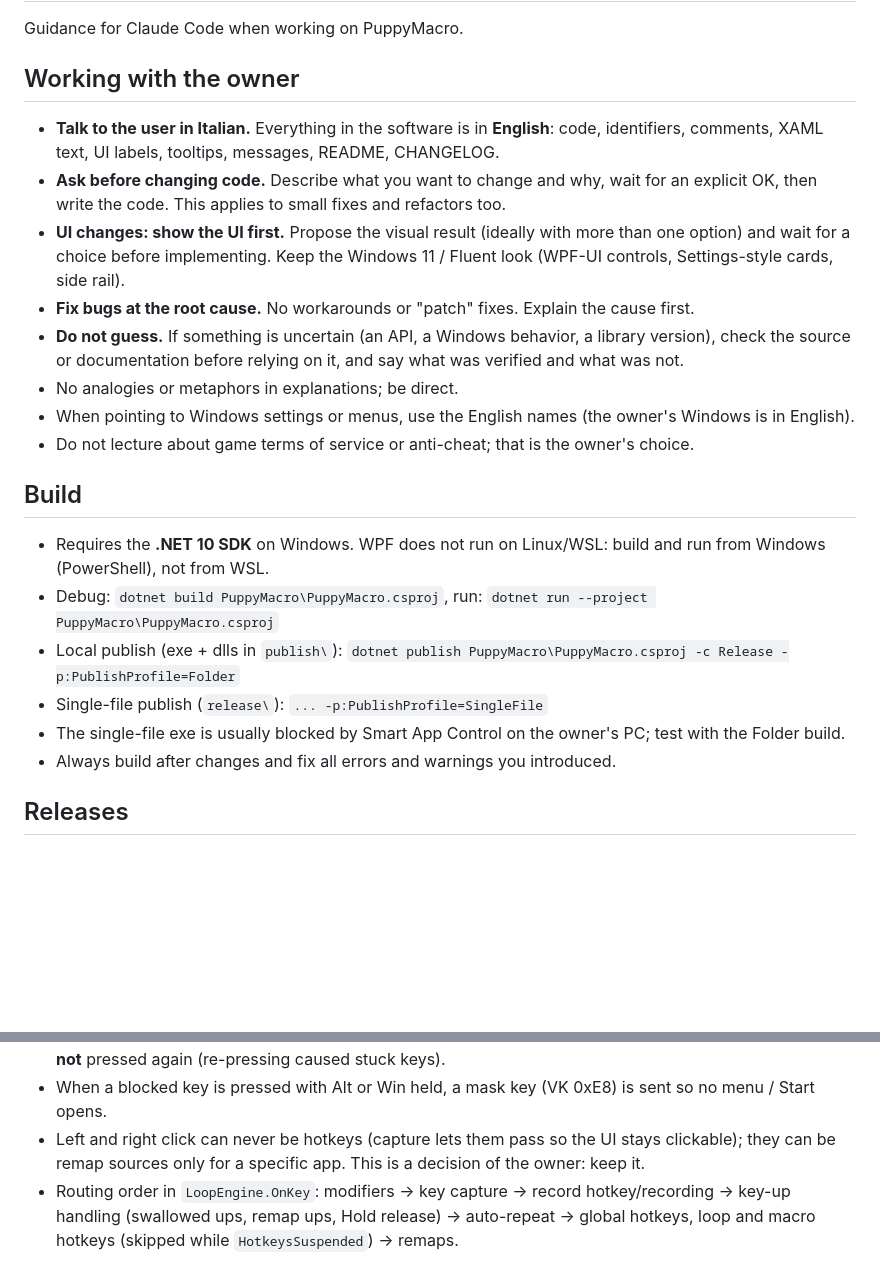
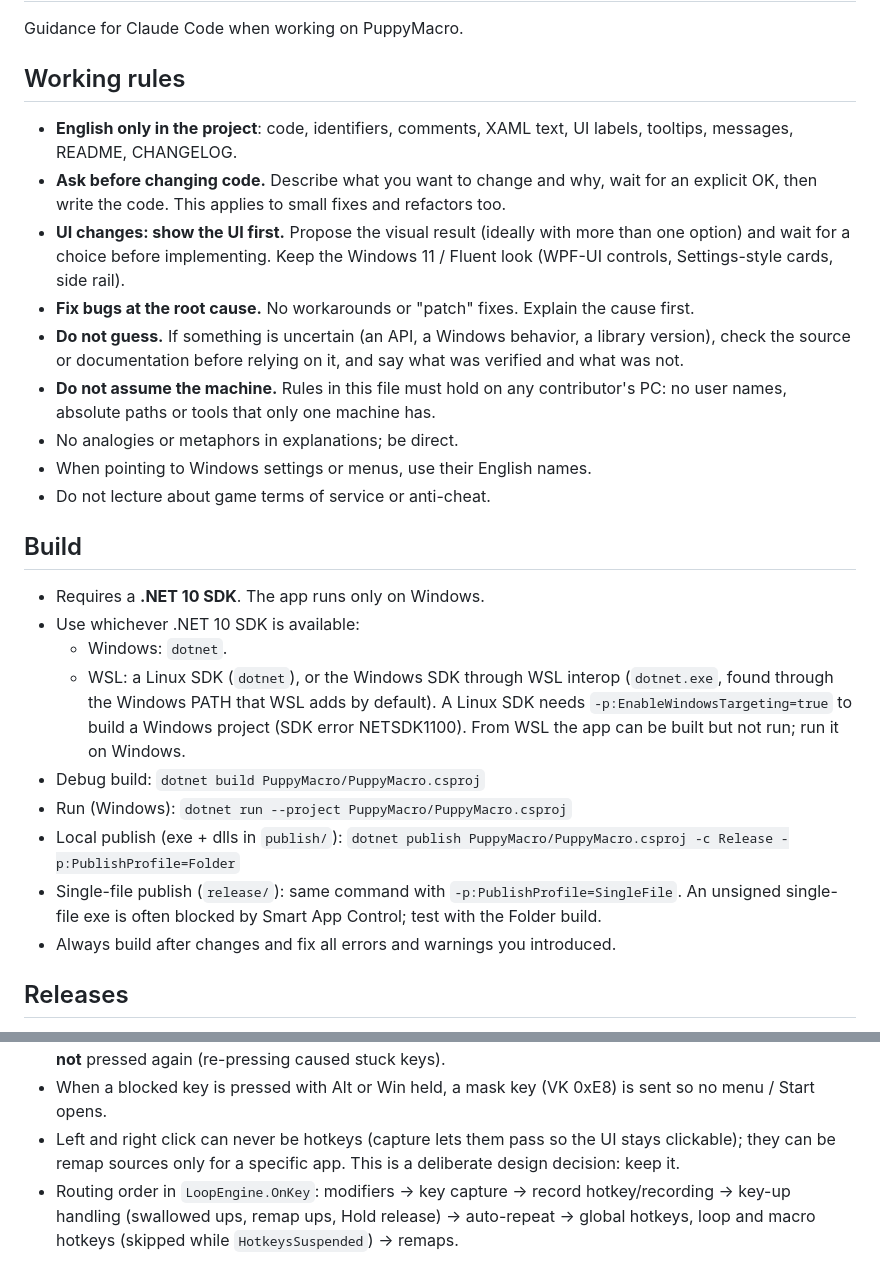
Before and after one commit to giuvincenzi/puppymacro, a Markdown page: CLAUDE.md, 2 parts joined by grey strips. Rendered like a GitHub page; blank space fills up the shorter version.

Commit message:
Update CLAUDE.md for a public repository
Build rules no longer assume one machine: any .NET 10 SDK works, including
a Linux SDK in WSL or the Windows SDK through WSL interop. Working rules no
longer refer to the owner's PC.

Co-Authored-By: Claude Opus 5.5 <noreply@anthropic.com>
Claude-Session: https://claude.ai/code/session_0139wSMeYGyPaiveAyPqRnht

```diff
--- a/CLAUDE.md
+++ b/CLAUDE.md
@@ -2,10 +2,10 @@
 
 Guidance for Claude Code when working on PuppyMacro.
 
-## Working with the owner
+## Working rules
 
-- **Talk to the user in Italian.** Everything in the software is in **English**: code,
-  identifiers, comments, XAML text, UI labels, tooltips, messages, README, CHANGELOG.
+- **English only in the project**: code, identifiers, comments, XAML text, UI labels,
+  tooltips, messages, README, CHANGELOG.
 - **Ask before changing code.** Describe what you want to change and why, wait for an
   explicit OK, then write the code. This applies to small fixes and refactors too.
 - **UI changes: show the UI first.** Propose the visual result (ideally with more than one
@@ -15,20 +15,28 @@ Guidance for Claude Code when working on PuppyMacro.
 - **Do not guess.** If something is uncertain (an API, a Windows behavior, a library
   version), check the source or documentation before relying on it, and say what was
   verified and what was not.
+- **Do not assume the machine.** Rules in this file must hold on any contributor's PC:
+  no user names, absolute paths or tools that only one machine has.
 - No analogies or metaphors in explanations; be direct.
-- When pointing to Windows settings or menus, use the English names (the owner's Windows is
-  in English).
-- Do not lecture about game terms of service or anti-cheat; that is the owner's choice.
+- When pointing to Windows settings or menus, use their English names.
+- Do not lecture about game terms of service or anti-cheat.
 
 ## Build
 
-- Requires the **.NET 10 SDK** on Windows. WPF does not run on Linux/WSL: build and run
-  from Windows (PowerShell), not from WSL.
-- Debug: `dotnet build PuppyMacro\PuppyMacro.csproj`, run: `dotnet run --project PuppyMacro\PuppyMacro.csproj`
-- Local publish (exe + dlls in `publish\`): `dotnet publish PuppyMacro\PuppyMacro.csproj -c Release -p:PublishProfile=Folder`
-- Single-file publish (`release\`): `... -p:PublishProfile=SingleFile`
-- The single-file exe is usually blocked by Smart App Control on the owner's PC; test with
-  the Folder build.
+- Requires a **.NET 10 SDK**. The app runs only on Windows.
+- Use whichever .NET 10 SDK is available:
+  - Windows: `dotnet`.
+  - WSL: a Linux SDK (`dotnet`), or the Windows SDK through WSL interop (`dotnet.exe`,
+    found through the Windows PATH that WSL adds by default). A Linux SDK needs
+    `-p:EnableWindowsTargeting=true` to build a Windows project (SDK error NETSDK1100).
+    From WSL the app can be built but not run; run it on Windows.
+- Debug build: `dotnet build PuppyMacro/PuppyMacro.csproj`
+- Run (Windows): `dotnet run --project PuppyMacro/PuppyMacro.csproj`
+- Local publish (exe + dlls in `publish/`):
+  `dotnet publish PuppyMacro/PuppyMacro.csproj -c Release -p:PublishProfile=Folder`
+- Single-file publish (`release/`): same command with `-p:PublishProfile=SingleFile`.
+  An unsigned single-file exe is often blocked by Smart App Control; test with the Folder
+  build.
 - Always build after changes and fix all errors and warnings you introduced.
 
 ## Releases
@@ -81,8 +89,8 @@ Rules:
 - When a blocked key is pressed with Alt or Win held, a mask key (VK 0xE8) is sent so no
   menu / Start opens.
 - Left and right click can never be hotkeys (capture lets them pass so the UI stays
-  clickable); they can be remap sources only for a specific app. This is a decision of the
-  owner: keep it.
+  clickable); they can be remap sources only for a specific app. This is a deliberate
+  design decision: keep it.
 - Routing order in `LoopEngine.OnKey`: modifiers → key capture → record hotkey/recording →
   key-up handling (swallowed ups, remap ups, Hold release) → auto-repeat → global hotkeys,
   loop and macro hotkeys (skipped while `HotkeysSuspended`) → remaps.
```
